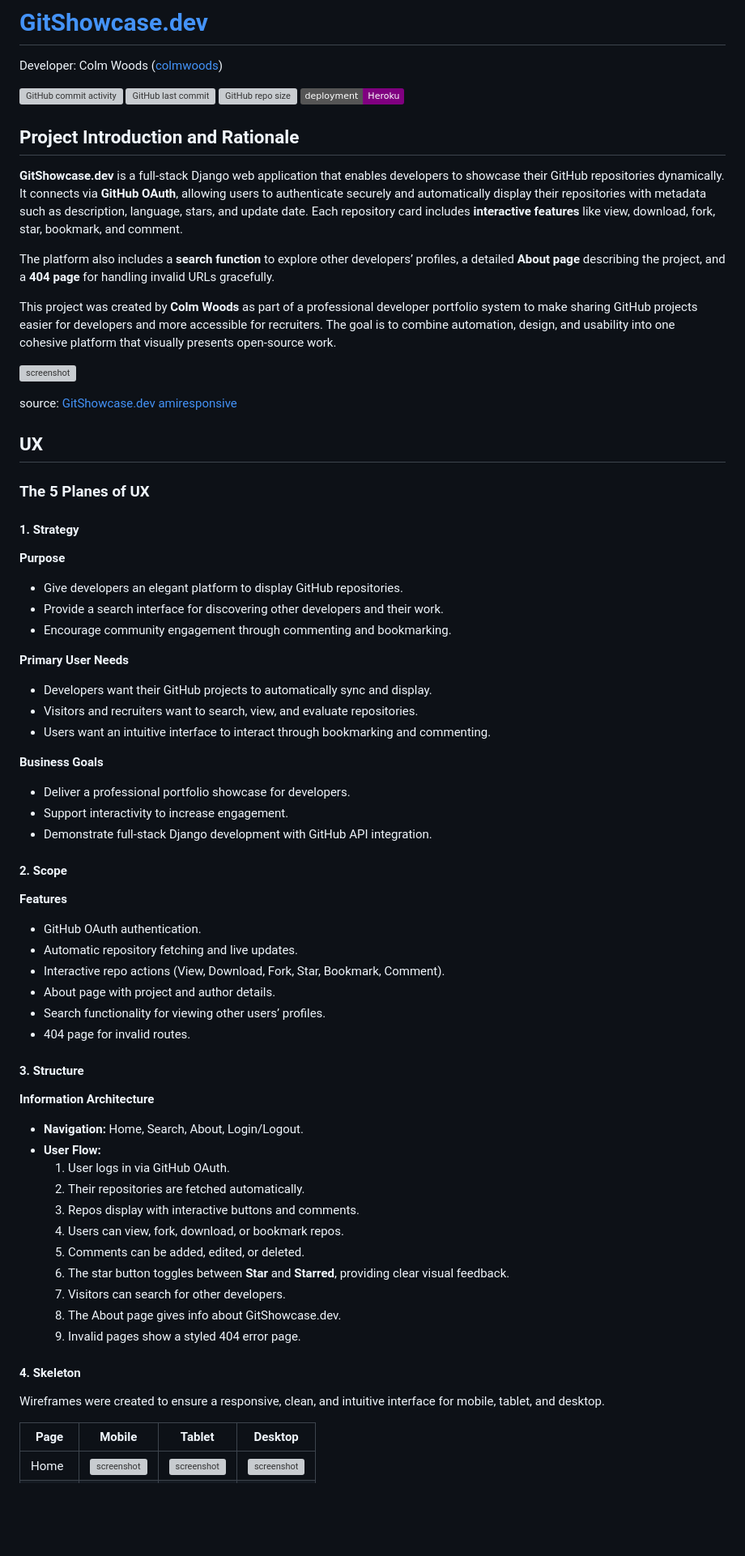
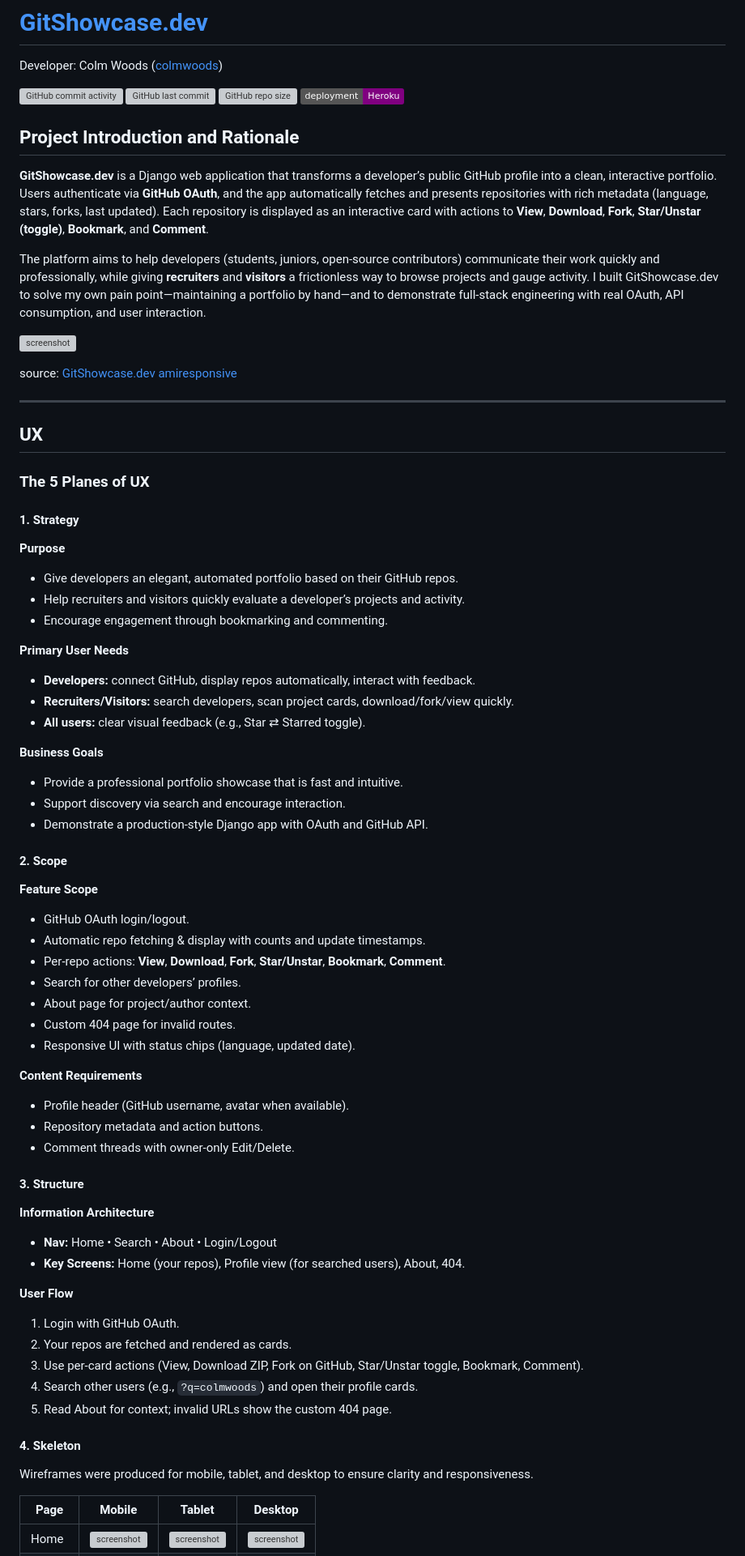
Before and after one commit to colmwoods/GitShowcase.dev, a Markdown page: README.md, the part around one of its changes. Shown at 81% size. GitHub-like rendering; badges without logos; blank space fills up the shorter version; grey boxes are pictures that could not be loaded.

```diff
--- a/README.md
+++ b/README.md
@@ -9,15 +9,15 @@ Developer: Colm Woods ([colmwoods](https://www.github.com/colmwoods))
 
 ## Project Introduction and Rationale
 
-**GitShowcase.dev** is a full-stack Django web application that enables developers to showcase their GitHub repositories dynamically. It connects via **GitHub OAuth**, allowing users to authenticate securely and automatically display their repositories with metadata such as description, language, stars, and update date. Each repository card includes **interactive features** like view, download, fork, star, bookmark, and comment.
+**GitShowcase.dev** is a Django web application that transforms a developer’s public GitHub profile into a clean, interactive portfolio. Users authenticate via **GitHub OAuth**, and the app automatically fetches and presents repositories with rich metadata (language, stars, forks, last updated). Each repository is displayed as an interactive card with actions to **View**, **Download**, **Fork**, **Star/Unstar (toggle)**, **Bookmark**, and **Comment**.
 
-The platform also includes a **search function** to explore other developers’ profiles, a detailed **About page** describing the project, and a **404 page** for handling invalid URLs gracefully.
-
-This project was created by **Colm Woods** as part of a professional developer portfolio system to make sharing GitHub projects easier for developers and more accessible for recruiters. The goal is to combine automation, design, and usability into one cohesive platform that visually presents open-source work.
+The platform aims to help developers (students, juniors, open‑source contributors) communicate their work quickly and professionally, while giving **recruiters** and **visitors** a frictionless way to browse projects and gauge activity. I built GitShowcase.dev to solve my own pain point—maintaining a portfolio by hand—and to demonstrate full‑stack engineering with real OAuth, API consumption, and user interaction.
 
 ![screenshot](documentation/mockup.png)
 
 source: [GitShowcase.dev amiresponsive](https://ui.dev/amiresponsive?url=https://gitshowcase-dev-a0b7673e36ce.herokuapp.com)
+
+---
 
 ## UX
 
@@ -26,48 +26,52 @@ source: [GitShowcase.dev amiresponsive](https://ui.dev/amiresponsive?url=https:/
 #### 1. Strategy
 
 **Purpose**
-- Give developers an elegant platform to display GitHub repositories.
-- Provide a search interface for discovering other developers and their work.
-- Encourage community engagement through commenting and bookmarking.
+- Give developers an elegant, automated portfolio based on their GitHub repos.
+- Help recruiters and visitors quickly evaluate a developer’s projects and activity.
+- Encourage engagement through bookmarking and commenting.
 
 **Primary User Needs**
-- Developers want their GitHub projects to automatically sync and display.
-- Visitors and recruiters want to search, view, and evaluate repositories.
-- Users want an intuitive interface to interact through bookmarking and commenting.
+- **Developers:** connect GitHub, display repos automatically, interact with feedback.
+- **Recruiters/Visitors:** search developers, scan project cards, download/fork/view quickly.
+- **All users:** clear visual feedback (e.g., Star ⇄ Starred toggle).
 
 **Business Goals**
-- Deliver a professional portfolio showcase for developers.
-- Support interactivity to increase engagement.
-- Demonstrate full-stack Django development with GitHub API integration.
+- Provide a professional portfolio showcase that is fast and intuitive.
+- Support discovery via search and encourage interaction.
+- Demonstrate a production‑style Django app with OAuth and GitHub API.
 
 #### 2. Scope
 
-**Features**
-- GitHub OAuth authentication.
-- Automatic repository fetching and live updates.
-- Interactive repo actions (View, Download, Fork, Star, Bookmark, Comment).
-- About page with project and author details.
-- Search functionality for viewing other users’ profiles.
-- 404 page for invalid routes.
+**Feature Scope**
+- GitHub OAuth login/logout.
+- Automatic repo fetching & display with counts and update timestamps.
+- Per‑repo actions: **View**, **Download**, **Fork**, **Star/Unstar**, **Bookmark**, **Comment**.
+- Search for other developers’ profiles.
+- About page for project/author context.
+- Custom 404 page for invalid routes.
+- Responsive UI with status chips (language, updated date).
+
+**Content Requirements**
+- Profile header (GitHub username, avatar when available).
+- Repository metadata and action buttons.
+- Comment threads with owner‑only Edit/Delete.
 
 #### 3. Structure
 
 **Information Architecture**
-- **Navigation:** Home, Search, About, Login/Logout.
-- **User Flow:**
-  1. User logs in via GitHub OAuth.
-  2. Their repositories are fetched automatically.
-  3. Repos display with interactive buttons and comments.
-  4. Users can view, fork, download, or bookmark repos.
-  5. Comments can be added, edited, or deleted.
-  6. The star button toggles between **Star** and **Starred**, providing clear visual feedback.
-  7. Visitors can search for other developers.
-  8. The About page gives info about GitShowcase.dev.
-  9. Invalid pages show a styled 404 error page.
+- **Nav:** Home • Search • About • Login/Logout
+- **Key Screens:** Home (your repos), Profile view (for searched users), About, 404.
+
+**User Flow**
+1. Login with GitHub OAuth.
+2. Your repos are fetched and rendered as cards.
+3. Use per‑card actions (View, Download ZIP, Fork on GitHub, Star/Unstar toggle, Bookmark, Comment).
+4. Search other users (e.g., `?q=colmwoods`) and open their profile cards.
+5. Read About for context; invalid URLs show the custom 404 page.
 
 #### 4. Skeleton
 
-Wireframes were created to ensure a responsive, clean, and intuitive interface for mobile, tablet, and desktop.
+Wireframes were produced for mobile, tablet, and desktop to ensure clarity and responsiveness.
 
 | Page | Mobile | Tablet | Desktop |
 | --- | --- | --- | --- |
```
Also changed, not shown: other parts of README.md (+171 -69 lines).
